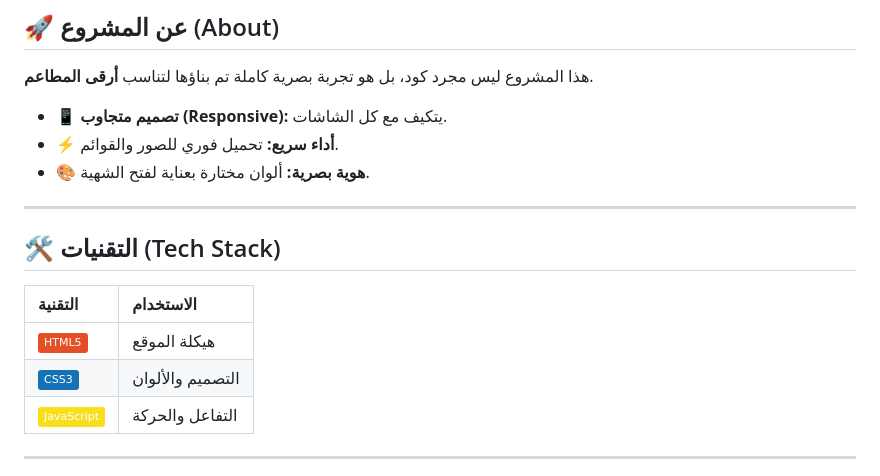
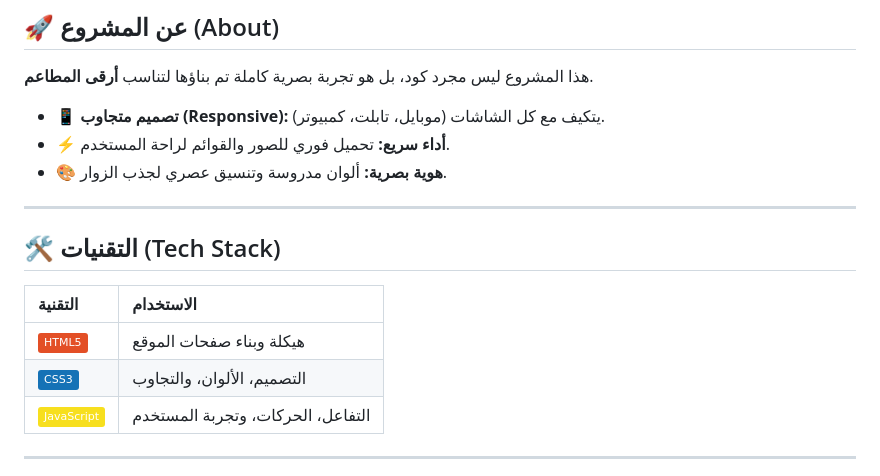
Before and after one commit to mayar-calyx/Samar, a Markdown page: README.md, the part around one of its changes. GitHub-like rendering; badges without logos.

```diff
--- a/README.md
+++ b/README.md
@@ -20,9 +20,9 @@
 ## 🚀 <span style="color: #2E86C1;">عن المشروع (About)</span>
 هذا المشروع ليس مجرد كود، بل هو تجربة بصرية كاملة تم بناؤها لتناسب **أرقى المطاعم**.
 
-* 📱 **تصميم متجاوب (Responsive):** يتكيف مع كل الشاشات.
-* ⚡ **أداء سريع:** تحميل فوري للصور والقوائم.
-* 🎨 **هوية بصرية:** ألوان مختارة بعناية لفتح الشهية.
+* 📱 **تصميم متجاوب (Responsive):** يتكيف مع كل الشاشات (موبايل، تابلت، كمبيوتر).
+* ⚡ **أداء سريع:** تحميل فوري للصور والقوائم لراحة المستخدم.
+* 🎨 **هوية بصرية:** ألوان مدروسة وتنسيق عصري لجذب الزوار.
 
 ---
 
@@ -30,8 +30,8 @@
 
 | التقنية | الاستخدام |
 | :--- | :--- |
-| <img src="https://img.shields.io/badge/HTML5-E34F26?style=flat&logo=html5&logoColor=white" /> | هيكلة الموقع |
-| <img src="https://img.shields.io/badge/CSS3-1572B6?style=flat&logo=css3&logoColor=white" /> | التصميم والألوان |
-| <img src="https://img.shields.io/badge/JavaScript-F7DF1E?style=flat&logo=javascript&logoColor=black" /> | التفاعل والحركة |
+| <img src="https://img.shields.io/badge/HTML5-E34F26?style=flat&logo=html5&logoColor=white" /> | هيكلة وبناء صفحات الموقع |
+| <img src="https://img.shields.io/badge/CSS3-1572B6?style=flat&logo=css3&logoColor=white" /> | التصميم، الألوان، والتجاوب |
+| <img src="https://img.shields.io/badge/JavaScript-F7DF1E?style=flat&logo=javascript&logoColor=black" /> | التفاعل، الحركات، وتجربة المستخدم |
 
 ---
```
Also changed, not shown: other parts of README.md (+6 -5 lines).
